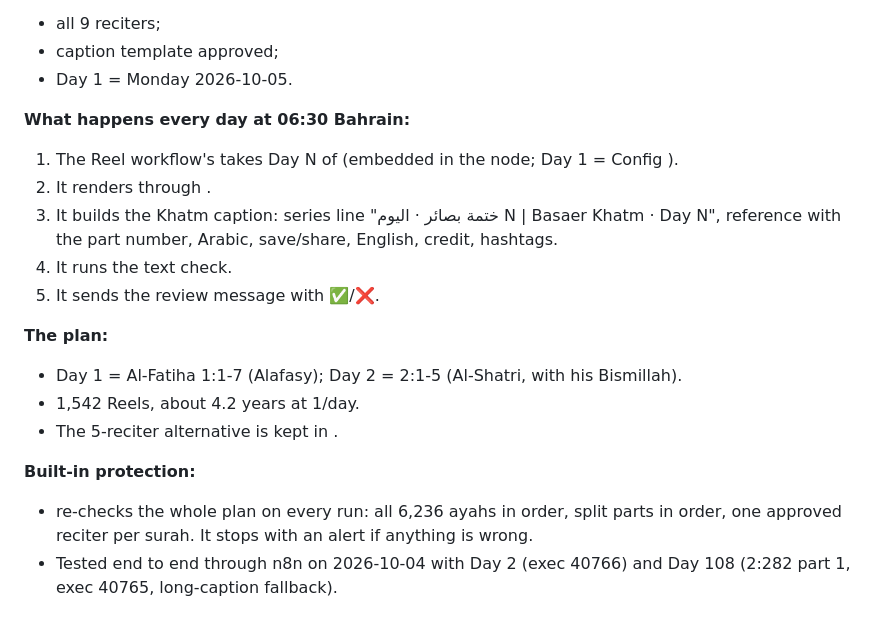
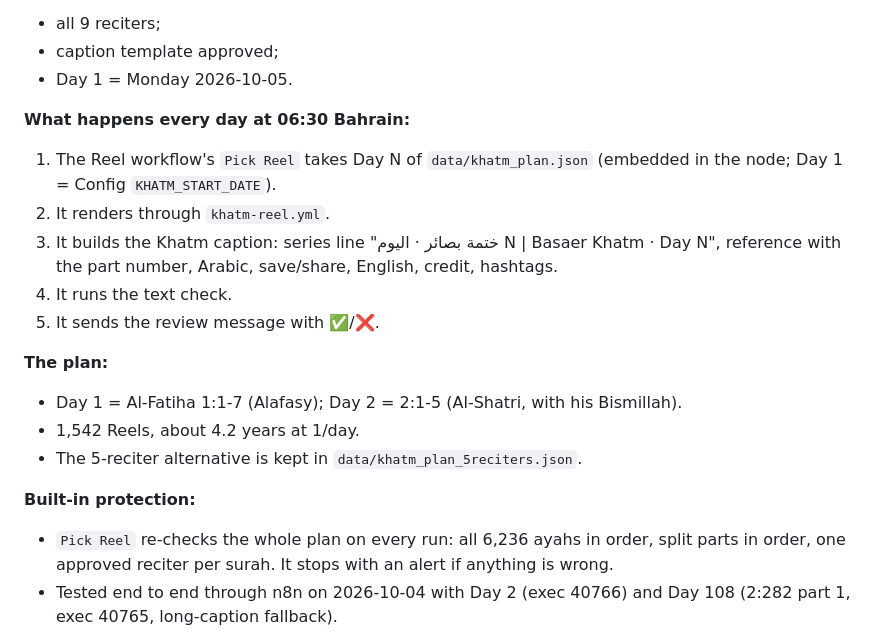
Before and after one commit to AliBH86/basaer-media-render, a Markdown page: docs/HANDOFF.md, the part around the change. GitHub-like rendering.

Commit message:
docs: restore file and node names lost in the previous commit
Co-Authored-By: Claude Opus 5.5 <noreply@anthropic.com>

```diff
--- a/docs/HANDOFF.md
+++ b/docs/HANDOFF.md
@@ -64,8 +64,8 @@ Owner decisions on 2026-10-04 (late evening):
 - Day 1 = Monday 2026-10-05.
 
 **What happens every day at 06:30 Bahrain:**
-1. The Reel workflow's  takes Day N of  (embedded in the node; Day 1 = Config ).
-2. It renders through .
+1. The Reel workflow's `Pick Reel` takes Day N of `data/khatm_plan.json` (embedded in the node; Day 1 = Config `KHATM_START_DATE`).
+2. It renders through `khatm-reel.yml`.
 3. It builds the Khatm caption: series line "ختمة بصائر · اليوم N | Basaer Khatm · Day N", reference with the part number, Arabic, save/share, English, credit, hashtags.
 4. It runs the text check.
 5. It sends the review message with ✅/❌.
@@ -73,10 +73,10 @@ Owner decisions on 2026-10-04 (late evening):
 **The plan:**
 - Day 1 = Al-Fatiha 1:1-7 (Alafasy); Day 2 = 2:1-5 (Al-Shatri, with his Bismillah).
 - 1,542 Reels, about 4.2 years at 1/day.
-- The 5-reciter alternative is kept in .
+- The 5-reciter alternative is kept in `data/khatm_plan_5reciters.json`.
 
 **Built-in protection:**
--  re-checks the whole plan on every run: all 6,236 ayahs in order, split parts in order, one approved reciter per surah. It stops with an alert if anything is wrong.
+- `Pick Reel` re-checks the whole plan on every run: all 6,236 ayahs in order, split parts in order, one approved reciter per surah. It stops with an alert if anything is wrong.
 - Tested end to end through n8n on 2026-10-04 with Day 2 (exec 40766) and Day 108 (2:282 part 1, exec 40765, long-caption fallback).
 
 **Reel publishing stays OFF.** ✅ on a Reel only marks it approved. Publishing Reels needs the owner's written PUBLISH NOW for Reels plus a Reel publish chain, the same as the Daily Post.
```
Also changed, not shown: docs/KHATM_PLAN.md (+2 -2 lines).
